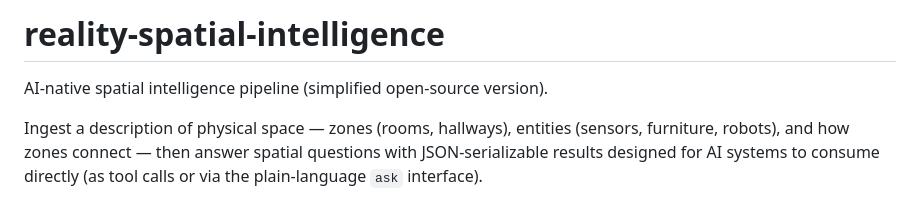
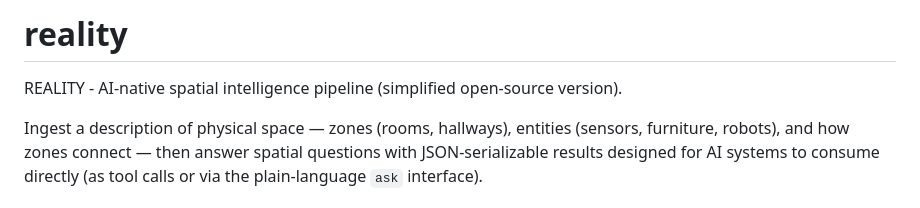
Before and after one commit to RosarioM123/reality-spatial-intelligence, a Markdown page: README.md, the part around the change. GitHub-like rendering.

Commit message:
Update project name in README

```diff
--- a/README.md
+++ b/README.md
@@ -1,6 +1,6 @@
-# reality-spatial-intelligence
+# reality
 
-AI-native spatial intelligence pipeline (simplified open-source version).
+REALITY - AI-native spatial intelligence pipeline (simplified open-source version).
 
 Ingest a description of physical space — zones (rooms, hallways), entities
 (sensors, furniture, robots), and how zones connect — then answer spatial
```
